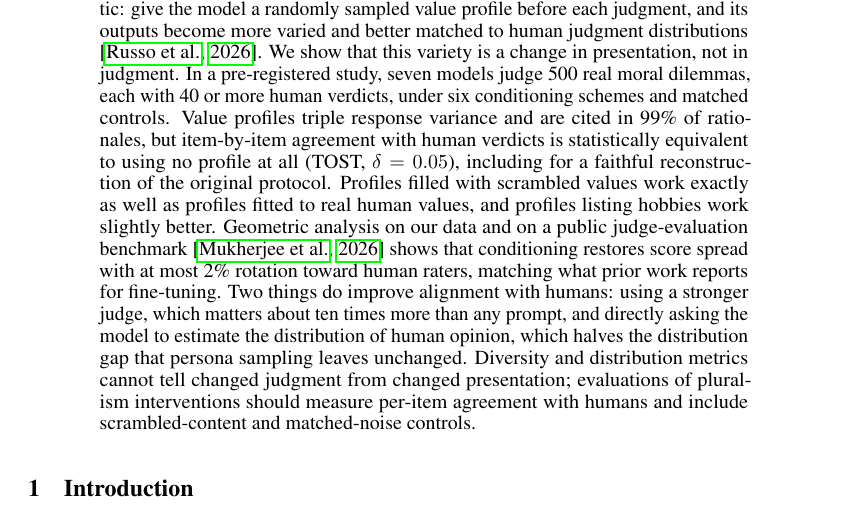
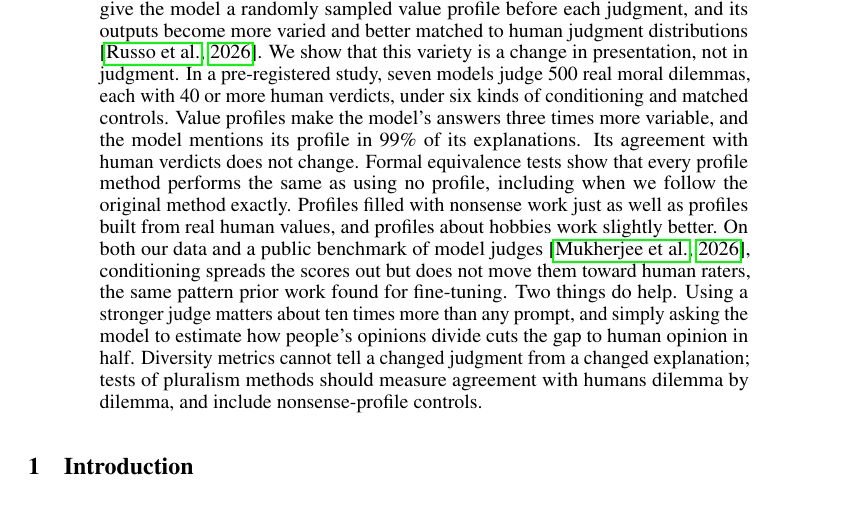
Before and after one commit to sdananya/judge-geometry-dmp, a LaTeX paper (paper/main.tex): part of page 1 of 9, cut so that both start at the same text. Compiled offline with pdfLaTeX.

Commit message:
Abstract: replace jargon (TOST/faithful-reconstruction/scrambled/spread-rotation) with plain phrasing
Co-Authored-By: Claude Fable 5 <noreply@anthropic.com>

```diff
--- a/paper/main.tex
+++ b/paper/main.tex
@@ -17,7 +17,7 @@
 \maketitle
 
 \begin{abstract}
-Persona prompts are a popular way to make language-model judges more pluralistic: give the model a randomly sampled value profile before each judgment, and its outputs become more varied and better matched to human judgment distributions \citep{russo2026pluralistic}. We show that this variety is a change in presentation, not in judgment. In a pre-registered study, seven models judge 500 real moral dilemmas, each with 40 or more human verdicts, under six conditioning schemes and matched controls. Value profiles triple response variance and are cited in 99\% of rationales, but item-by-item agreement with human verdicts is statistically equivalent to using no profile at all (TOST, $\delta=0.05$), including for a faithful reconstruction of the original protocol. Profiles filled with scrambled values work exactly as well as profiles fitted to real human values, and profiles listing hobbies work slightly better. Geometric analysis on our data and on a public judge-evaluation benchmark \citep{mukherjee2026geometry} shows that conditioning restores score spread with at most 2\% rotation toward human raters, matching what prior work reports for fine-tuning. Two things do improve alignment with humans: using a stronger judge, which matters about ten times more than any prompt, and directly asking the model to estimate the distribution of human opinion, which halves the distribution gap that persona sampling leaves unchanged. Diversity and distribution metrics cannot tell changed judgment from changed presentation; evaluations of pluralism interventions should measure per-item agreement with humans and include scrambled-content and matched-noise controls.
+Persona prompts are a popular way to make language-model judges more pluralistic: give the model a randomly sampled value profile before each judgment, and its outputs become more varied and better matched to human judgment distributions \citep{russo2026pluralistic}. We show that this variety is a change in presentation, not in judgment. In a pre-registered study, seven models judge 500 real moral dilemmas, each with 40 or more human verdicts, under six kinds of conditioning and matched controls. Value profiles make the model's answers three times more variable, and the model mentions its profile in 99\% of its explanations. Its agreement with human verdicts does not change. Formal equivalence tests show that every profile method performs the same as using no profile, including when we follow the original method exactly. Profiles filled with nonsense work just as well as profiles built from real human values, and profiles about hobbies work slightly better. On both our data and a public benchmark of model judges \citep{mukherjee2026geometry}, conditioning spreads the scores out but does not move them toward human raters, the same pattern prior work found for fine-tuning. Two things do help. Using a stronger judge matters about ten times more than any prompt, and simply asking the model to estimate how people's opinions divide cuts the gap to human opinion in half. Diversity metrics cannot tell a changed judgment from a changed explanation; tests of pluralism methods should measure agreement with humans dilemma by dilemma, and include nonsense-profile controls.
 \end{abstract}
 
 \section{Introduction}
```
